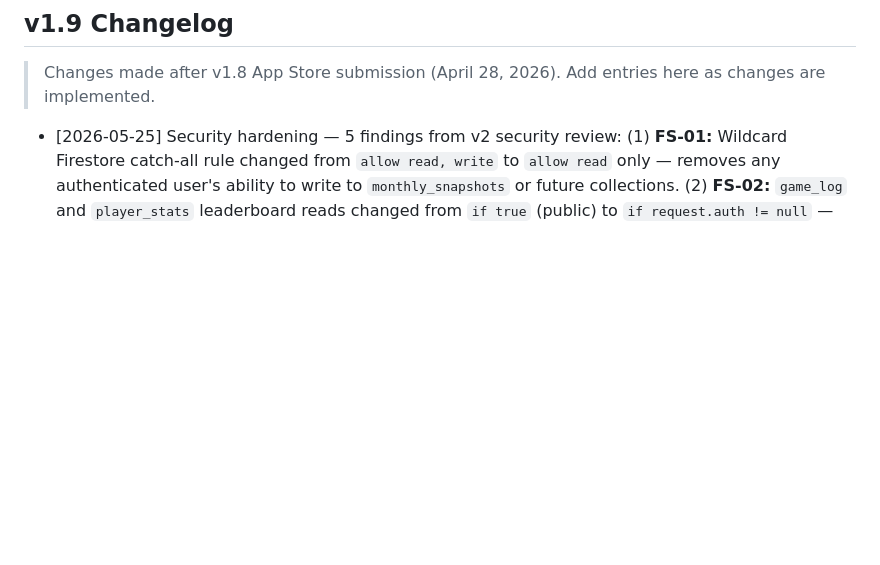
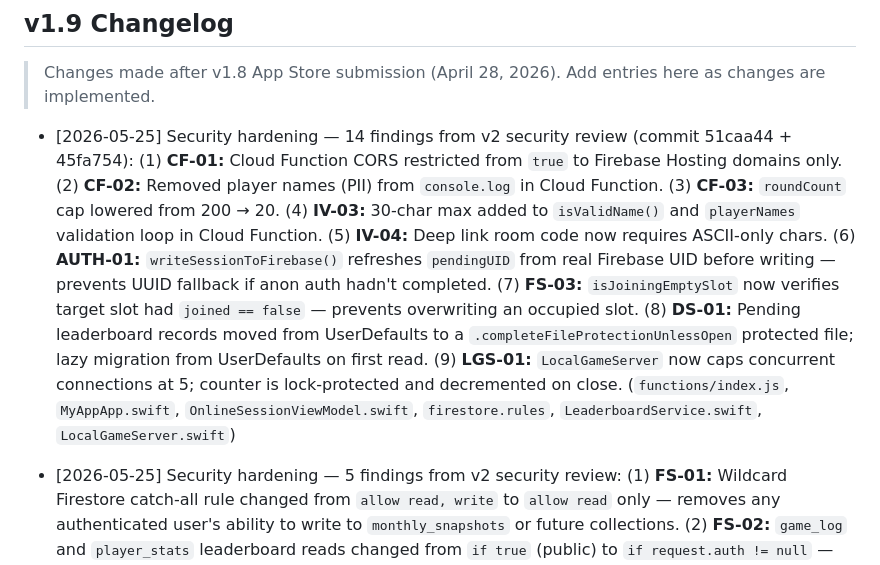
Before and after one commit to imvijaygoyal1/the-shady-spade, a Markdown page: MyApp/CLAUDE.md, the part around the change. Drawn GitHub-style; blank space fills up the shorter version.

Commit message:
docs: update CLAUDE.md with full v2 security hardening entry
Co-Authored-By: Claude Sonnet 4.6 <noreply@anthropic.com>

```diff
--- a/MyApp/CLAUDE.md
+++ b/MyApp/CLAUDE.md
@@ -5,6 +5,8 @@
 
 ## v1.9 Changelog
 > Changes made after v1.8 App Store submission (April 28, 2026). Add entries here as changes are implemented.
+
+- [2026-05-25] Security hardening — 14 findings from v2 security review (commit 51caa44 + 45fa754): (1) **CF-01:** Cloud Function CORS restricted from `true` to Firebase Hosting domains only. (2) **CF-02:** Removed player names (PII) from `console.log` in Cloud Function. (3) **CF-03:** `roundCount` cap lowered from 200 → 20. (4) **IV-03:** 30-char max added to `isValidName()` and `playerNames` validation loop in Cloud Function. (5) **IV-04:** Deep link room code now requires ASCII-only chars. (6) **AUTH-01:** `writeSessionToFirebase()` refreshes `pendingUID` from real Firebase UID before writing — prevents UUID fallback if anon auth hadn't completed. (7) **FS-03:** `isJoiningEmptySlot` now verifies target slot had `joined == false` — prevents overwriting an occupied slot. (8) **DS-01:** Pending leaderboard records moved from UserDefaults to a `.completeFileProtectionUnlessOpen` protected file; lazy migration from UserDefaults on first read. (9) **LGS-01:** `LocalGameServer` now caps concurrent connections at 5; counter is lock-protected and decremented on close. (`functions/index.js`, `MyAppApp.swift`, `OnlineSessionViewModel.swift`, `firestore.rules`, `LeaderboardService.swift`, `LocalGameServer.swift`)
 
 - [2026-05-25] Security hardening — 5 findings from v2 security review: (1) **FS-01:** Wildcard Firestore catch-all rule changed from `allow read, write` to `allow read` only — removes any authenticated user's ability to write to `monthly_snapshots` or future collections. (2) **FS-02:** `game_log` and `player_stats` leaderboard reads changed from `if true` (public) to `if request.auth != null` — requires anonymous Firebase auth token (already obtained at app launch). (3) **IV-01:** Cloud Function `MIN_BID` raised from 100 → 130 to match iOS bid validation. (4) **ENT-01:** `aps-environment: production` added to `MyApp.entitlements` (FCM was enabled in `GoogleService-Info.plist` but entitlement was missing). (5) **MC-01:** `hostMigration` message now requires `isMigrating == true` AND `peerToPlayerIndex[peer] == newHostSlot` — prevents a hostile peer from injecting arbitrary game state outside the migration window. Firestore rules + Cloud Function deployed to `shadyspade-d6b84`. (`firestore.rules`, `functions/index.js`, `MyApp.entitlements`, `BluetoothGameViewModel.swift`)
 
```
